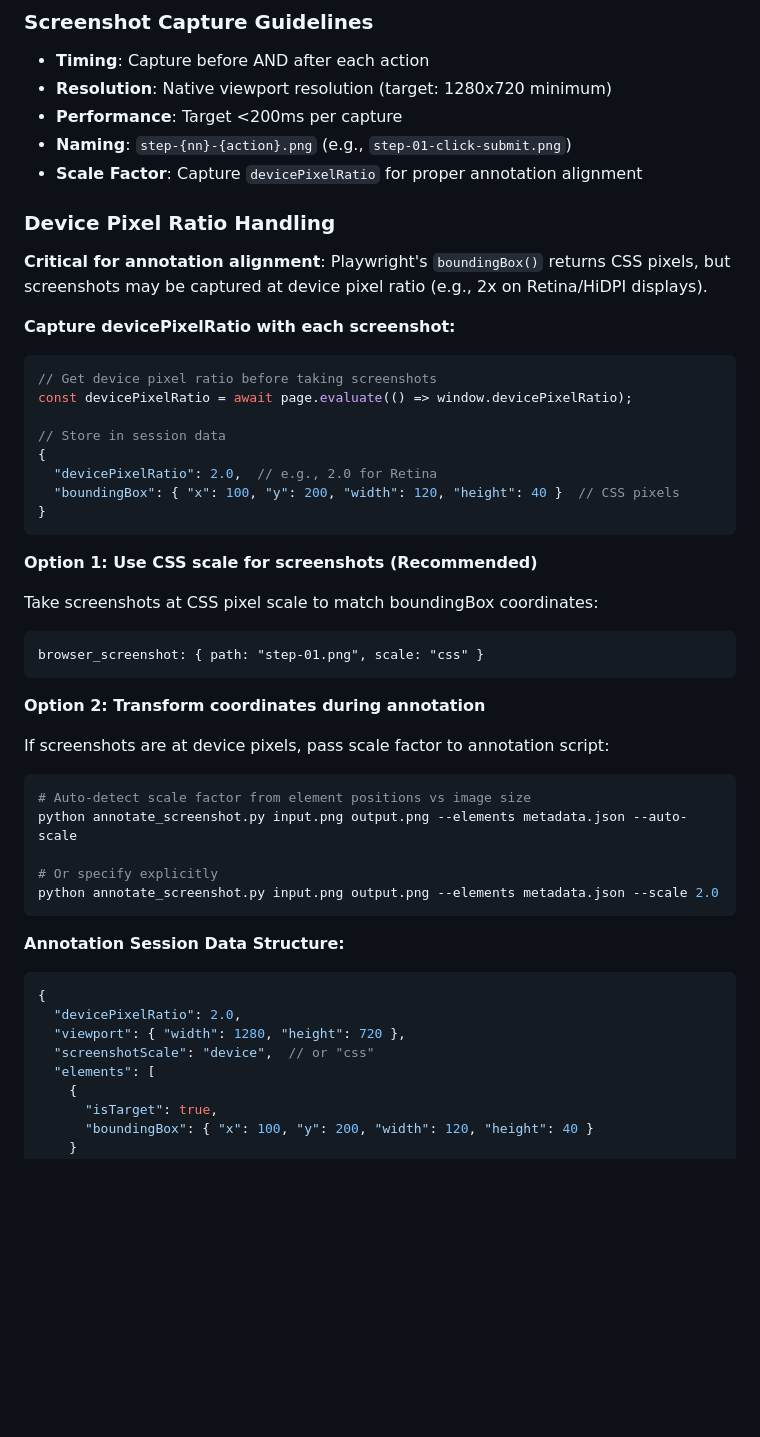
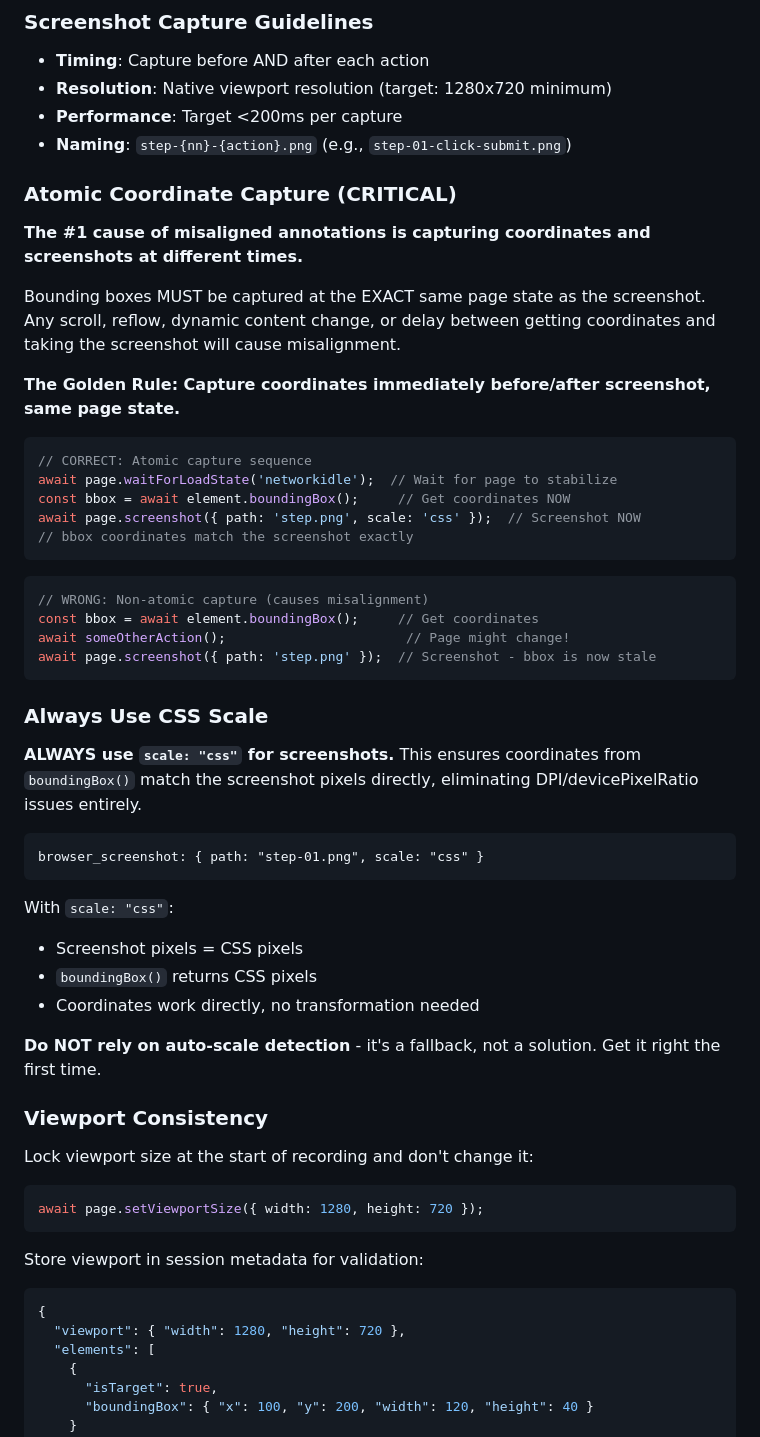
Before and after one commit to asachs01/claudeDocugen, a Markdown page: docugen/SKILL.md, the part around the change. GitHub-like rendering; blank space fills up the shorter version.

Commit message:
docs: Add atomic coordinate capture guidelines to SKILL.md
Key lessons learned from debugging annotation misalignment:
- Coordinates MUST be captured at exact same page state as screenshot
- Always use scale: "css" for screenshots (eliminates DPI issues)
- Lock viewport size and don't change during recording
- Don't rely on auto-scale detection - get it right the first time

Co-Authored-By: Claude Opus 4.5 <noreply@anthropic.com>

````diff
--- a/docugen/SKILL.md
+++ b/docugen/SKILL.md
@@ -527,53 +527,61 @@ Store recording session as JSON for processing:
 - **Resolution**: Native viewport resolution (target: 1280x720 minimum)
 - **Performance**: Target <200ms per capture
 - **Naming**: `step-{nn}-{action}.png` (e.g., `step-01-click-submit.png`)
-- **Scale Factor**: Capture `devicePixelRatio` for proper annotation alignment
 
-### Device Pixel Ratio Handling
+### Atomic Coordinate Capture (CRITICAL)
 
-**Critical for annotation alignment**: Playwright's `boundingBox()` returns CSS pixels, but
-screenshots may be captured at device pixel ratio (e.g., 2x on Retina/HiDPI displays).
+**The #1 cause of misaligned annotations is capturing coordinates and screenshots at different times.**
 
-**Capture devicePixelRatio with each screenshot:**
+Bounding boxes MUST be captured at the EXACT same page state as the screenshot. Any scroll,
+reflow, dynamic content change, or delay between getting coordinates and taking the screenshot
+will cause misalignment.
+
+**The Golden Rule: Capture coordinates immediately before/after screenshot, same page state.**
 
 ```javascript
-// Get device pixel ratio before taking screenshots
-const devicePixelRatio = await page.evaluate(() => window.devicePixelRatio);
-
-// Store in session data
-{
-  "devicePixelRatio": 2.0,  // e.g., 2.0 for Retina
-  "boundingBox": { "x": 100, "y": 200, "width": 120, "height": 40 }  // CSS pixels
-}
+// CORRECT: Atomic capture sequence
+await page.waitForLoadState('networkidle');  // Wait for page to stabilize
+const bbox = await element.boundingBox();     // Get coordinates NOW
+await page.screenshot({ path: 'step.png', scale: 'css' });  // Screenshot NOW
+// bbox coordinates match the screenshot exactly
 ```
 
-**Option 1: Use CSS scale for screenshots (Recommended)**
+```javascript
+// WRONG: Non-atomic capture (causes misalignment)
+const bbox = await element.boundingBox();     // Get coordinates
+await someOtherAction();                       // Page might change!
+await page.screenshot({ path: 'step.png' });  // Screenshot - bbox is now stale
+```
 
-Take screenshots at CSS pixel scale to match boundingBox coordinates:
+### Always Use CSS Scale
+
+**ALWAYS use `scale: "css"` for screenshots.** This ensures coordinates from `boundingBox()`
+match the screenshot pixels directly, eliminating DPI/devicePixelRatio issues entirely.
 
 ```
 browser_screenshot: { path: "step-01.png", scale: "css" }
 ```
 
-**Option 2: Transform coordinates during annotation**
+With `scale: "css"`:
+- Screenshot pixels = CSS pixels
+- `boundingBox()` returns CSS pixels
+- Coordinates work directly, no transformation needed
 
-If screenshots are at device pixels, pass scale factor to annotation script:
+**Do NOT rely on auto-scale detection** - it's a fallback, not a solution. Get it right the first time.
 
-```bash
-# Auto-detect scale factor from element positions vs image size
-python annotate_screenshot.py input.png output.png --elements metadata.json --auto-scale
+### Viewport Consistency
 
-# Or specify explicitly
-python annotate_screenshot.py input.png output.png --elements metadata.json --scale 2.0
+Lock viewport size at the start of recording and don't change it:
+
+```javascript
+await page.setViewportSize({ width: 1280, height: 720 });
 ```
 
-**Annotation Session Data Structure:**
+Store viewport in session metadata for validation:
 
 ```json
 {
-  "devicePixelRatio": 2.0,
   "viewport": { "width": 1280, "height": 720 },
-  "screenshotScale": "device",  // or "css"
   "elements": [
     {
       "isTarget": true,
````
